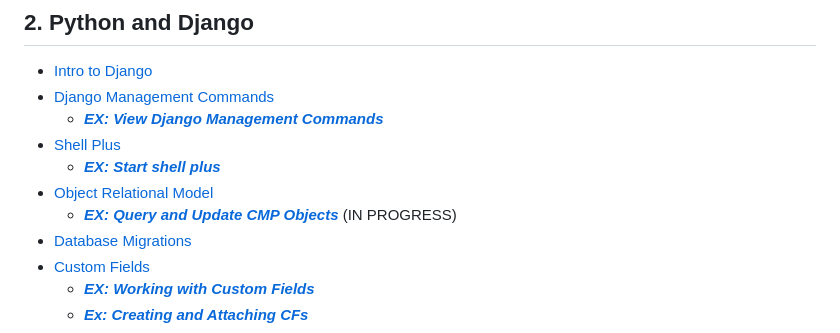
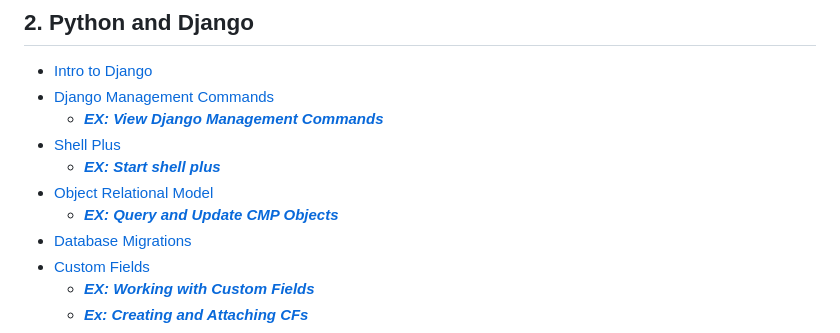
Before and after one commit to CloudBoltSoftware/CMP-Bootcamp, a Markdown page: src/SUMMARY.md, the part around the change. GitHub-like rendering.

```diff
--- a/src/SUMMARY.md
+++ b/src/SUMMARY.md
@@ -25,7 +25,7 @@
 - [Shell Plus](python_django/shell_plus.md)
   - ***[EX: Start shell plus](exercises/shell_plus.md)***
 - [Object Relational Model](python_django/orm.md)
-  - ***[EX: Query and Update CMP Objects](exercises/models.md)*** (IN PROGRESS)
+  - ***[EX: Query and Update CMP Objects](exercises/models.md)***
 - [Database Migrations](python_django/migrations.md)
 - [Custom Fields](python_django/custom_fields.md)
   - ***[EX: Working with Custom Fields](exercises/accessing_cfs.md)***
```
